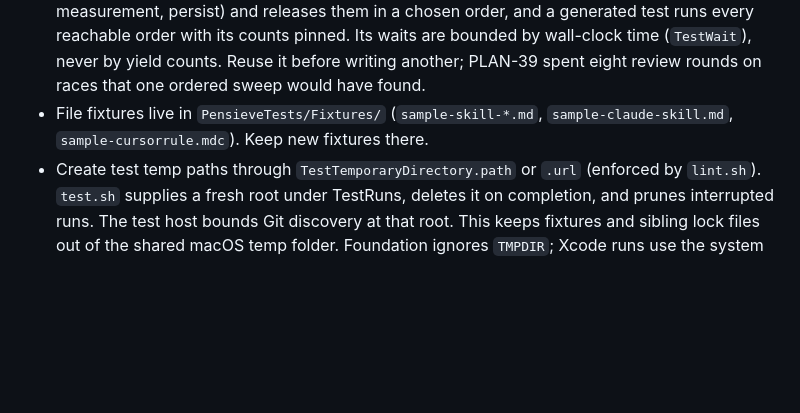
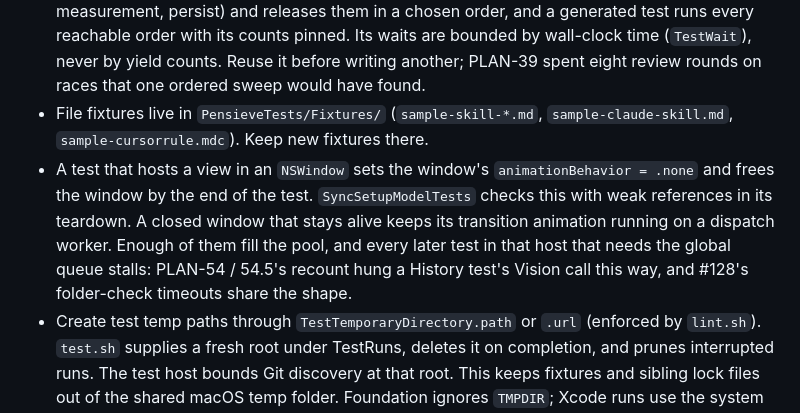
Before and after one commit to jaredatch/pensieve, a Markdown page: docs/TESTING.md, the part around the change. Drawn GitHub-style; blank space fills up the shorter version.

Commit message:
docs: note — hosted test windows skip transitions and are freed per test

```diff
--- a/docs/TESTING.md
+++ b/docs/TESTING.md
@@ -27,6 +27,7 @@ Each ExecPlan Stage's Validation & Acceptance is phrased as observable behavior
 - Services are tested against their **protocols**; tests inject the real `FileService` over a temp dir (the default style) or a purpose-built double. There is no single shared mock layer: `FileServiceProtocol` doubles are written per test file for the one failure they need (`ThrowingWriteFileService`, `LockAssertingFileService`, `LeafRejectingFileService`, …), and the reusable ones live in `*TestDoubles.swift` / `*TestSupport.swift` files beside the tests that share them (`LinkServiceTestDoubles`, `SkillInstallTestDoubles`, `PostSyncConvergenceTestSupport`, `Fixtures/DeletionTestSupport`). Reuse an existing double before writing another.
 - A view model that reconciles concurrent async work for one key is tested with a **sequence harness**. `UpstreamHistorySequenceHarness` holds every await point (disk load, read, probe, local measurement, persist) and releases them in a chosen order, and a generated test runs every reachable order with its counts pinned. Its waits are bounded by wall-clock time (`TestWait`), never by yield counts. Reuse it before writing another; PLAN-39 spent eight review rounds on races that one ordered sweep would have found.
 - File fixtures live in `PensieveTests/Fixtures/` (`sample-skill-*.md`, `sample-claude-skill.md`, `sample-cursorrule.mdc`). Keep new fixtures there.
+- A test that hosts a view in an `NSWindow` sets the window's `animationBehavior = .none` and frees the window by the end of the test. `SyncSetupModelTests` checks this with weak references in its teardown. A closed window that stays alive keeps its transition animation running on a dispatch worker. Enough of them fill the pool, and every later test in that host that needs the global queue stalls: PLAN-54 / 54.5's recount hung a History test's Vision call this way, and #128's folder-check timeouts share the shape.
 - Create test temp paths through `TestTemporaryDirectory.path` or `.url` (enforced by `lint.sh`). `test.sh` supplies a fresh root under TestRuns, deletes it on completion, and prunes interrupted runs. The test host bounds Git discovery at that root. This keeps fixtures and sibling lock files out of the shared macOS temp folder. Foundation ignores `TMPDIR`; Xcode runs use the system temp folder. Tests that need the real macOS alias or a short socket path use `.systemPath`, with a comment explaining why and cleanup for everything they create.
 - A **novel test-safety mechanism** (a sandboxing double, a containment guard) ships with a **written contract** in its doc comment: the protocol surface it intercepts, the failure mode it enforces, and its deliberate exclusions. Reviewers judge against the stated contract instead of re-deriving the guarantee each pass — PLAN-22's `LinkServiceCanonicalDirectoryFileService` took a three-round hardening chain to converge, and the written contract is what ended it.
 - A fixture that **stubs a production helper** (a shell function, a tool such as `hdiutil`) leaves that helper untested. Pair the stub with one test that runs the real helper against the real tool, and make the stub fail where the tool fails. PLAN-46's DMG mount check passed every release test behind a `test -d` stub and never matched a real mount, since macOS lists the resolved `/private/var/…` path (round 4). Then a detach stub that succeeded on a never-mounted path hid a defect in the cleanup trap (round 5).
```
